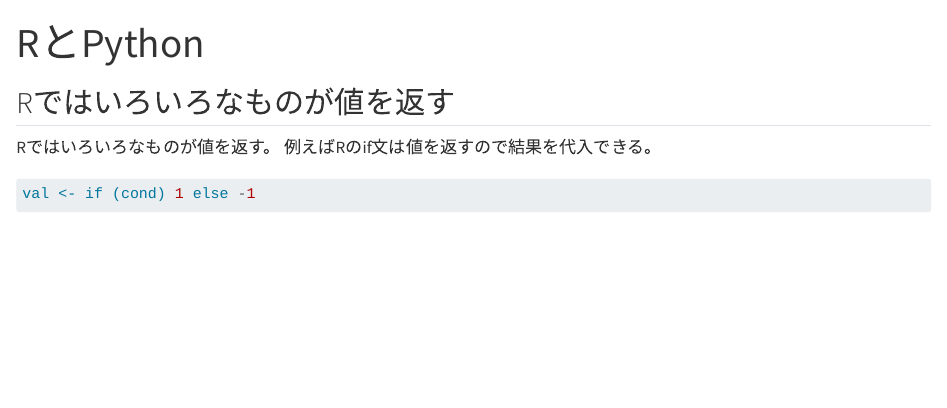
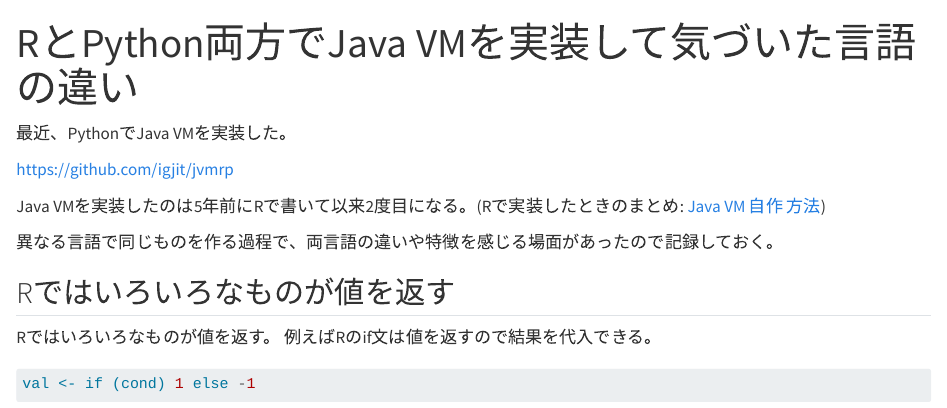
Before and after one commit to igjit/quarto-docs, a Quarto document (r-python.qmd): the page in a window 1100 px wide, from its top. Rendered offline with R 4.5, knitr and Pandoc in place of Quarto, with nearby package versions; drawn as R Markdown's standard HTML page in place of the format the file asks for.

Commit message:
Add preface

```diff
--- a/r-python.qmd
+++ b/r-python.qmd
@@ -1,7 +1,15 @@
 ---
-title: "RとPython"
+title: "RとPython両方でJava VMを実装して気づいた言語の違い"
 format: gfm
 ---
+
+最近、PythonでJava VMを実装した。
+
+https://github.com/igjit/jvmrp
+
+Java VMを実装したのは5年前にRで書いて以来2度目になる。(Rで実装したときのまとめ: [Java VM 自作 方法](https://igjit.github.io/posts/2019/12/building-your-own-java-vm/))
+
+異なる言語で同じものを作る過程で、両言語の違いや特徴を感じる場面があったので記録しておく。
 
 ## Rではいろいろなものが値を返す
 
```
